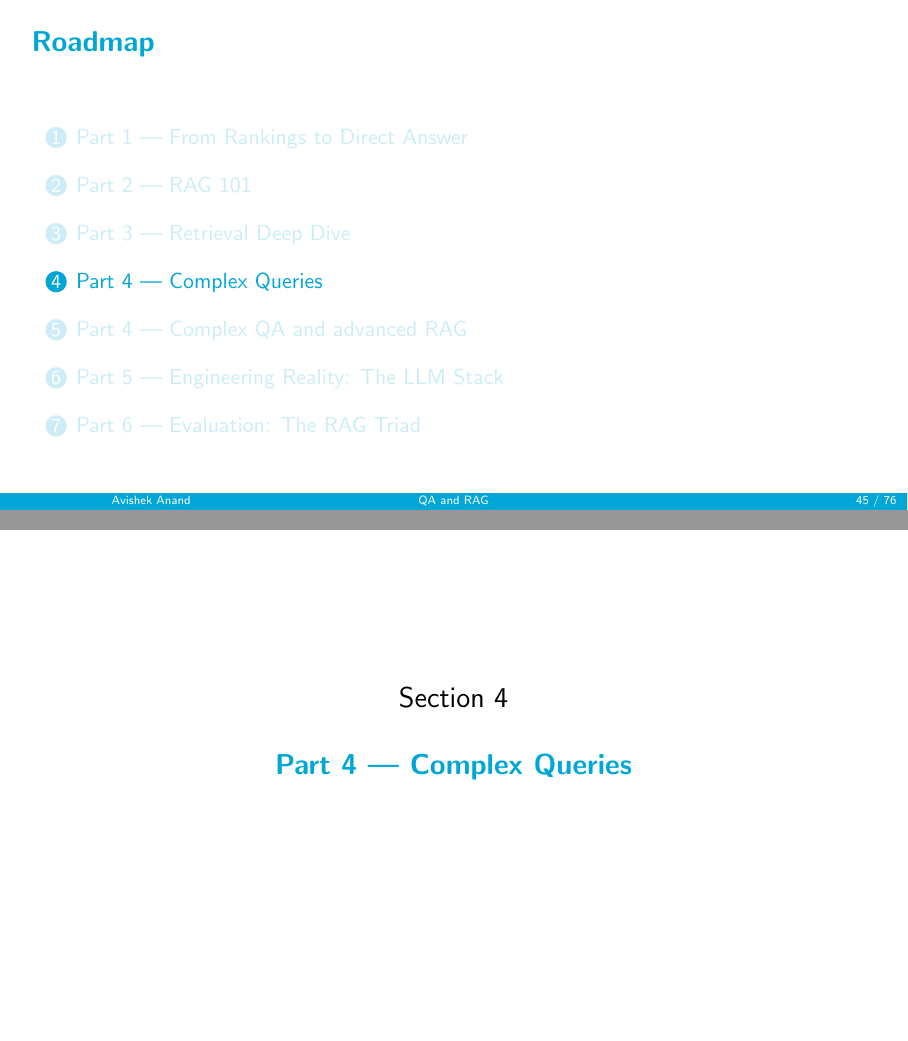
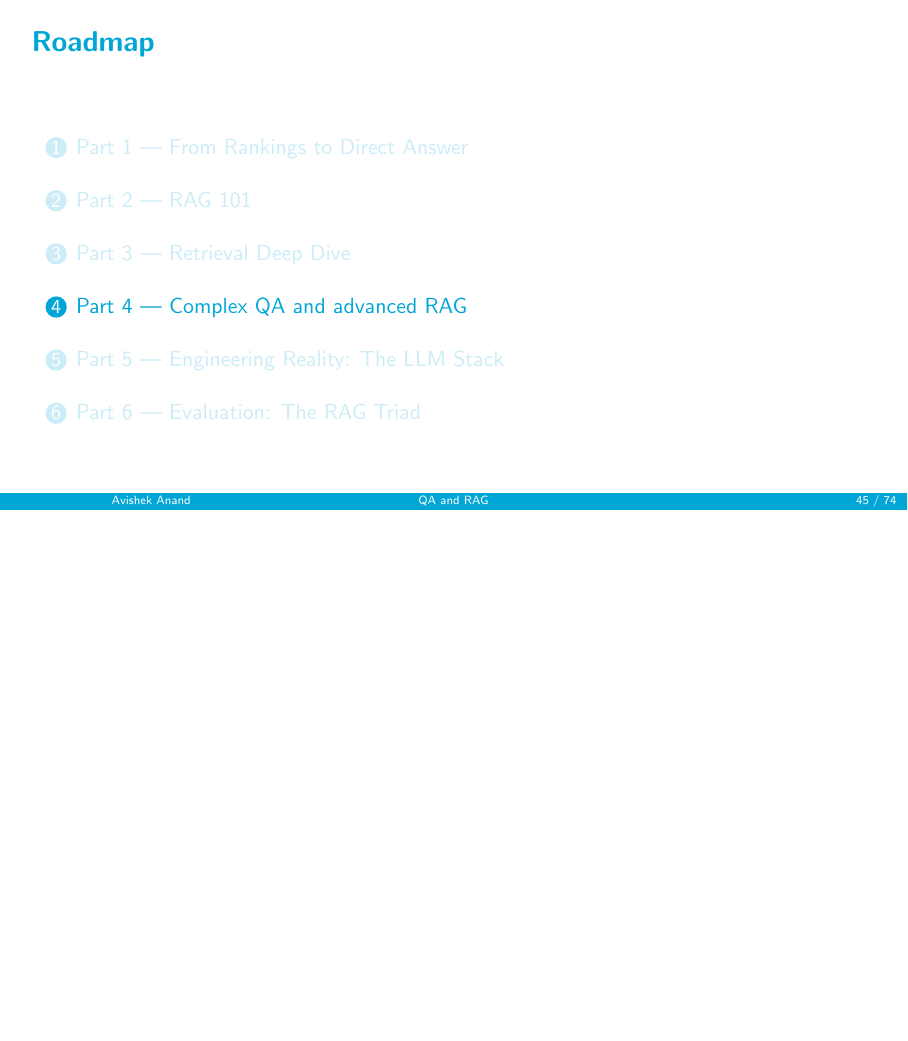
Before and after one commit to avishekanand/lecture-information-retrieval, LaTeX slides (07-rag.tex): pages 85 and 86 of 141 before the commit and page 85 of 139 after it, the two joined at a grey line, the shorter picture padded with empty space. Compiled offline with pdfLaTeX.

Commit message:
Final lecture refinements: RAG metrics, complex queries, and structural improvements

```diff
--- a/07-rag.tex
+++ b/07-rag.tex
@@ -1110,14 +1110,8 @@ Fraction of queries where retrieved context contains
 
 
 % ====================================================================
-\section{Part 4 --- Complex Queries}
+\section{Part 4 --- Complex QA and advanced RAG}
 % ====================================================================
-
-\begin{frame}[plain]
-\sectionpage
-\end{frame}
-
-\section{Part 4 --- Complex QA and advanced RAG}
 
 \begin{frame}[plain]
 \sectionpage
```
Also changed, not shown: 07-rag.tex (96 more changed lines).
